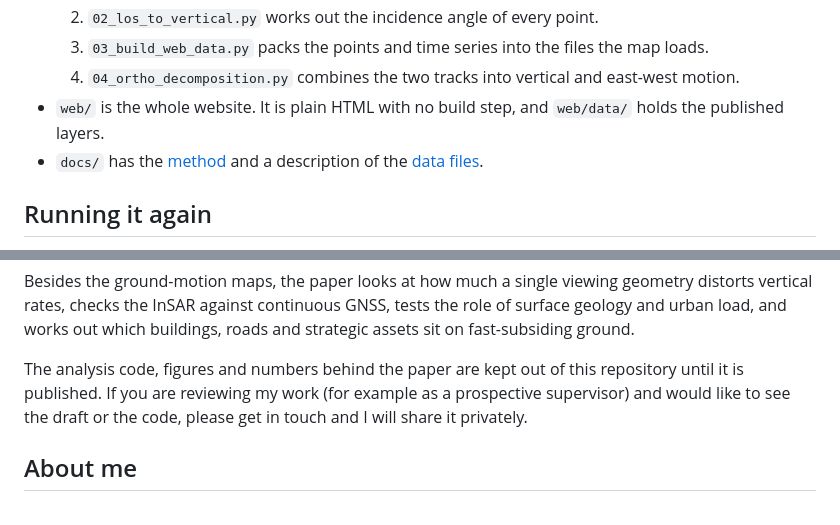
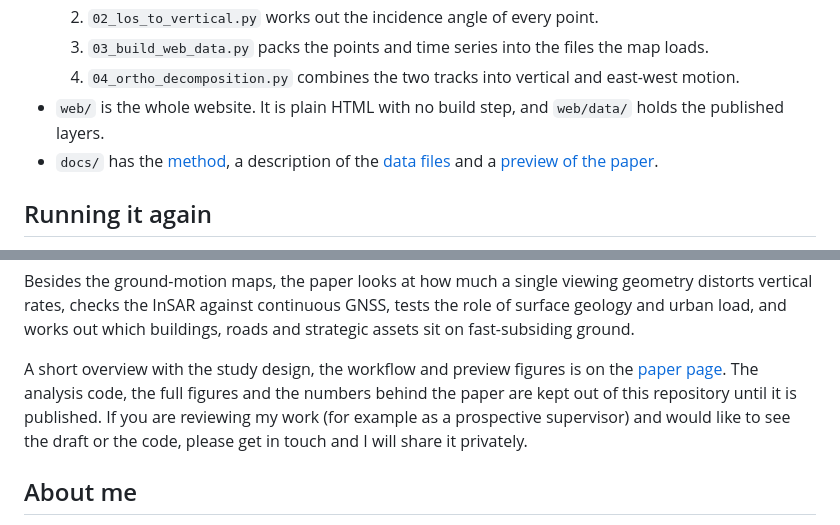
Before and after one commit to TowhidulIslam27/bGMO, a Markdown page: README.md, 2 parts joined by grey strips. GitHub-like rendering.

Commit message:
Add preview page for the three-city paper in preparation
Workflow, study area and a watermarked low-resolution vertical velocity preview
with the summary statistics hidden. Results stay private until publication.

```diff
--- a/README.md
+++ b/README.md
@@ -108,8 +108,8 @@ Ortho results, in mm/yr (east is positive):
   4. `04_ortho_decomposition.py` combines the two tracks into vertical and east-west motion.
 - `web/` is the whole website. It is plain HTML with no build step, and `web/data/`
   holds the published layers.
-- `docs/` has the [method](docs/methodology.md) and a description of the
-  [data files](docs/data_format.md).
+- `docs/` has the [method](docs/methodology.md), a description of the
+  [data files](docs/data_format.md) and a [preview of the paper](docs/paper/README.md).
 
 ## Running it again
 
@@ -146,8 +146,9 @@ distorts vertical rates, checks the InSAR against continuous GNSS, tests the rol
 surface geology and urban load, and works out which buildings, roads and strategic
 assets sit on fast-subsiding ground.
 
-The analysis code, figures and numbers behind the paper are kept out of this
-repository until it is published. If you are reviewing my work (for example as a
+A short overview with the study design, the workflow and preview figures is on the
+[paper page](docs/paper/README.md). The analysis code, the full figures and the
+numbers behind the paper are kept out of this repository until it is published. If you are reviewing my work (for example as a
 prospective supervisor) and would like to see the draft or the code, please get in
 touch and I will share it privately.
 
```
